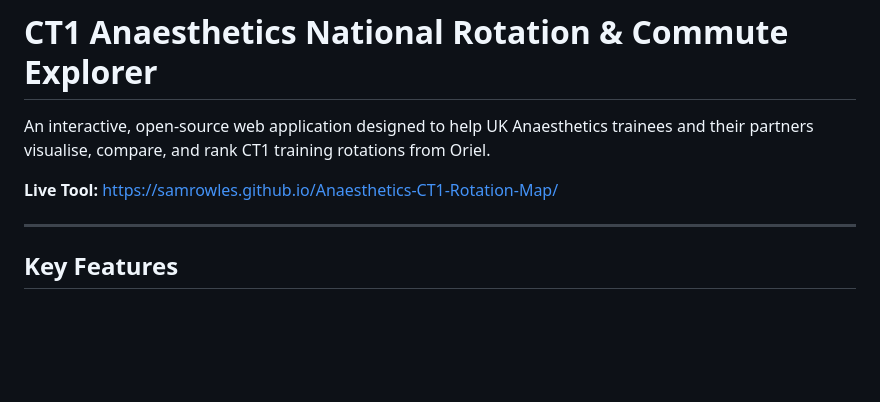
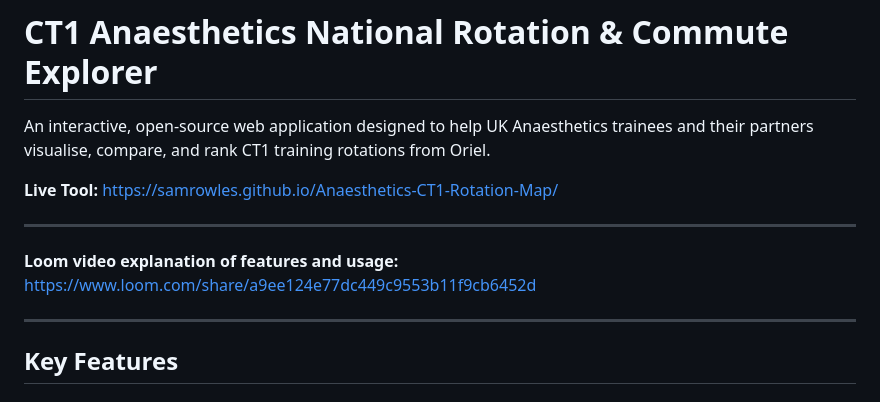
Before and after one commit to samrowles/Anaesthetics-CT1-Rotation-Map, a Markdown page: readme.md, the part around the change. GitHub-like rendering; blank space fills up the shorter version.

```diff
--- a/readme.md
+++ b/readme.md
@@ -5,7 +5,9 @@ An interactive, open-source web application designed to help UK Anaesthetics tra
 **Live Tool:** [https://samrowles.github.io/Anaesthetics-CT1-Rotation-Map/](https://samrowles.github.io/Anaesthetics-CT1-Rotation-Map/)
 
 ---
+**Loom video explanation of features and usage:** [https://www.loom.com/share/a9ee124e77dc449c9553b11f9cb6452d](https://www.loom.com/share/a9ee124e77dc449c9553b11f9cb6452d)
 
+---
 ## Key Features
 
 ### 🏛️ Tertiary vs DGH Training Balance Breakdown
```
